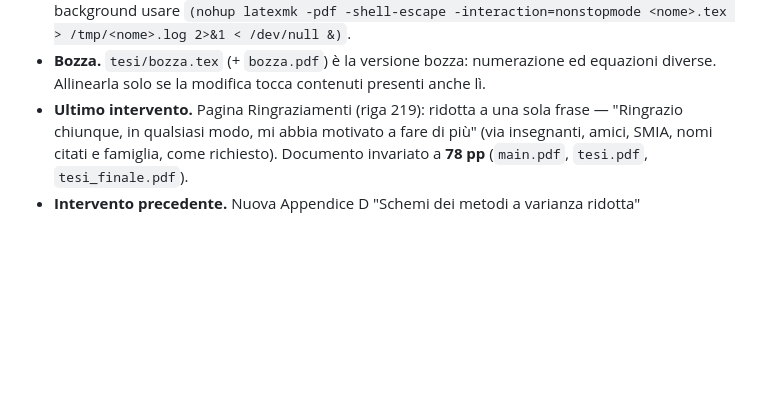
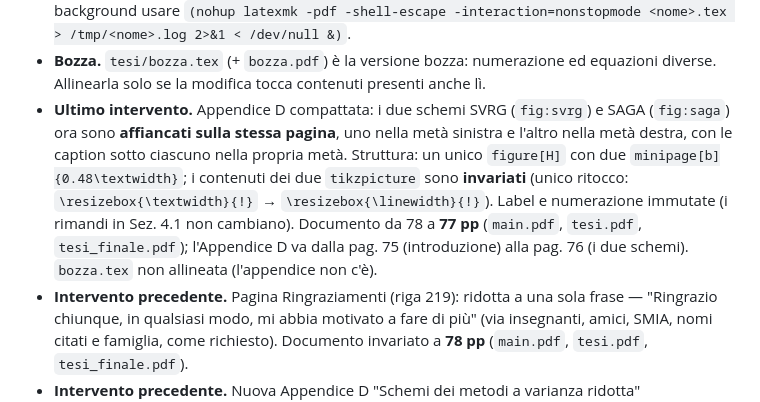
Before and after one commit to Alessandro1040/selezione-dinamica-batch, a Markdown page: README.md, the part around the change. Drawn GitHub-style; blank space fills up the shorter version.

Commit message:
README: nota operativa (Appendice D compattata, schemi affiancati)

```diff
--- a/README.md
+++ b/README.md
@@ -101,7 +101,17 @@ Da tenere presente nelle sessioni di lavoro successive:
 - **Bozza.** `tesi/bozza.tex` (+ `bozza.pdf`) è la versione bozza: numerazione
   ed equazioni diverse. Allinearla solo se la modifica tocca contenuti presenti
   anche lì.
-- **Ultimo intervento.** Pagina Ringraziamenti (riga 219): ridotta a una sola
+- **Ultimo intervento.** Appendice D compattata: i due schemi SVRG
+  (`fig:svrg`) e SAGA (`fig:saga`) ora sono **affiancati sulla stessa pagina**,
+  uno nella metà sinistra e l'altro nella metà destra, con le caption sotto
+  ciascuno nella propria metà. Struttura: un unico `figure[H]` con due
+  `minipage[b]{0.48\textwidth}`; i contenuti dei due `tikzpicture` sono
+  **invariati** (unico ritocco: `\resizebox{\textwidth}{!}` →
+  `\resizebox{\linewidth}{!}`). Label e numerazione immutate (i rimandi in Sez.
+  4.1 non cambiano). Documento da 78 a **77 pp** (`main.pdf`, `tesi.pdf`,
+  `tesi_finale.pdf`); l'Appendice D va dalla pag. 75 (introduzione) alla pag.
+  76 (i due schemi). `bozza.tex` non allineata (l'appendice non c'è).
+- **Intervento precedente.** Pagina Ringraziamenti (riga 219): ridotta a una sola
   frase — "Ringrazio chiunque, in qualsiasi modo, mi abbia motivato a fare di
   più" (via insegnanti, amici, SMIA, nomi citati e famiglia, come richiesto).
   Documento invariato a **78 pp** (`main.pdf`, `tesi.pdf`, `tesi_finale.pdf`).
```
